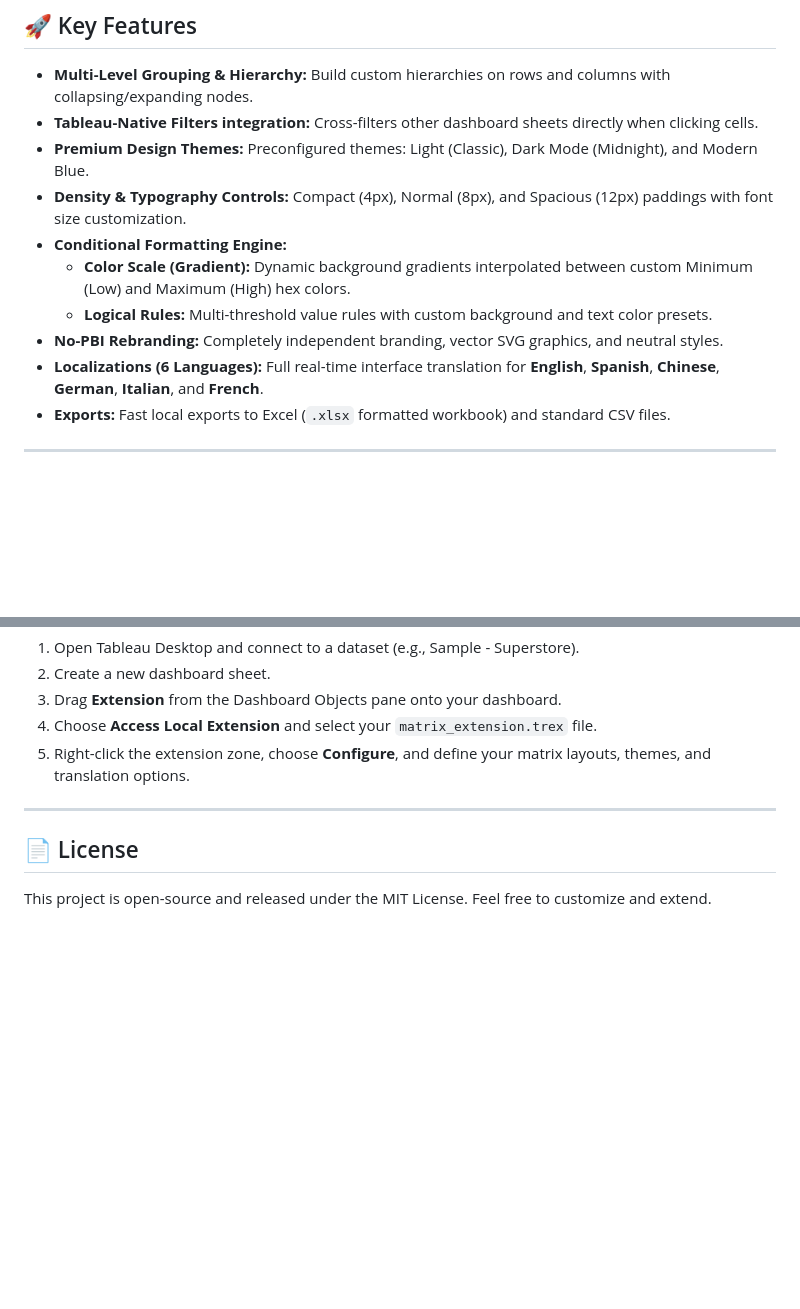
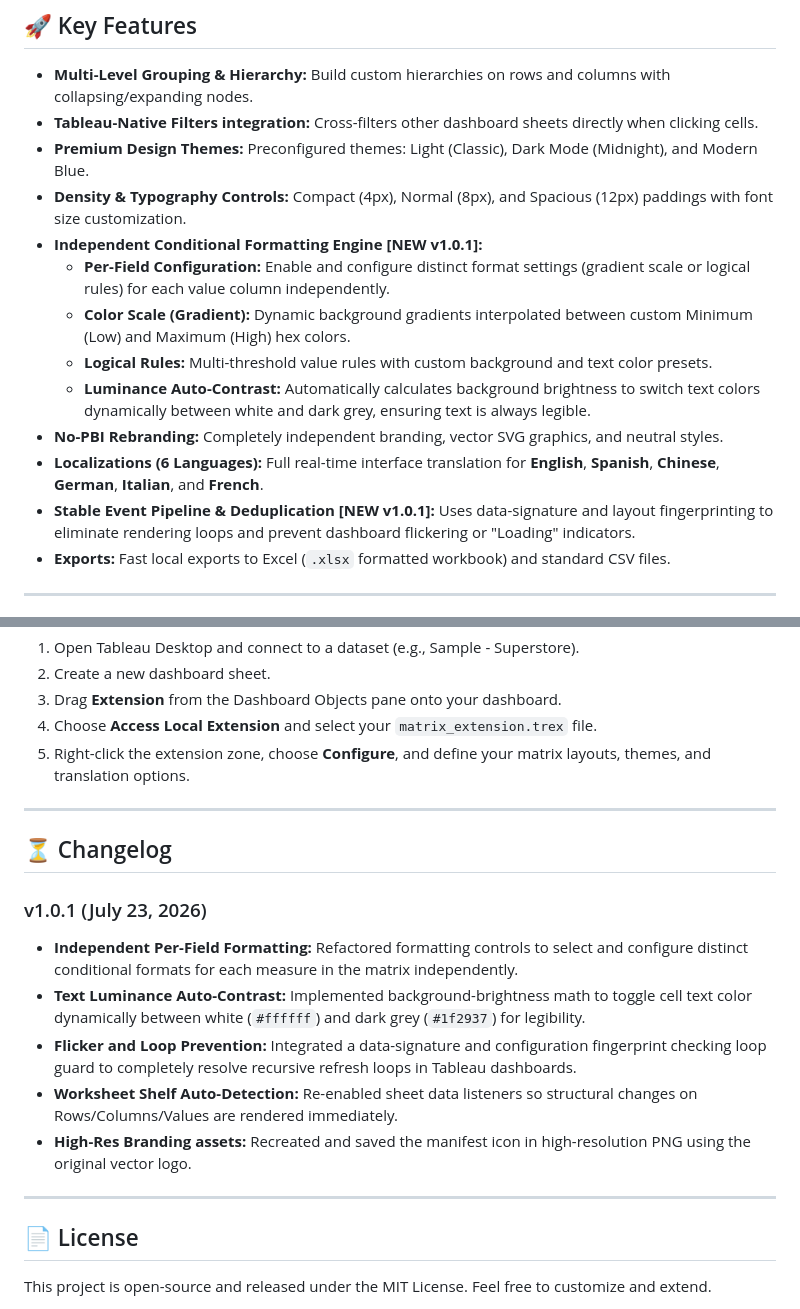
Before and after one commit to bschabli/Matrix-Pro-Tableau, a Markdown page: README.md, 2 parts joined by grey strips. Drawn GitHub-style; blank space fills up the shorter version.

Commit message:
Update README.md with Key Features and Changelog for version 1.0.1

```diff
--- a/README.md
+++ b/README.md
@@ -10,11 +10,14 @@ Matrix Pro is a professional, high-performance visual extension for Tableau dash
 * **Tableau-Native Filters integration:** Cross-filters other dashboard sheets directly when clicking cells.
 * **Premium Design Themes:** Preconfigured themes: Light (Classic), Dark Mode (Midnight), and Modern Blue.
 * **Density & Typography Controls:** Compact (4px), Normal (8px), and Spacious (12px) paddings with font size customization.
-* **Conditional Formatting Engine:**
+* **Independent Conditional Formatting Engine [NEW v1.0.1]:**
+  * **Per-Field Configuration:** Enable and configure distinct format settings (gradient scale or logical rules) for each value column independently.
   * **Color Scale (Gradient):** Dynamic background gradients interpolated between custom Minimum (Low) and Maximum (High) hex colors.
   * **Logical Rules:** Multi-threshold value rules with custom background and text color presets.
+  * **Luminance Auto-Contrast:** Automatically calculates background brightness to switch text colors dynamically between white and dark grey, ensuring text is always legible.
 * **No-PBI Rebranding:** Completely independent branding, vector SVG graphics, and neutral styles.
 * **Localizations (6 Languages):** Full real-time interface translation for **English**, **Spanish**, **Chinese**, **German**, **Italian**, and **French**.
+* **Stable Event Pipeline & Deduplication [NEW v1.0.1]:** Uses data-signature and layout fingerprinting to eliminate rendering loops and prevent dashboard flickering or "Loading" indicators.
 * **Exports:** Fast local exports to Excel (`.xlsx` formatted workbook) and standard CSV files.
 
 ---
@@ -115,5 +118,16 @@ If you wish to make changes locally and run the extension:
 
 ---
 
+## ⏳ Changelog
+
+### v1.0.1 (July 23, 2026)
+* **Independent Per-Field Formatting:** Refactored formatting controls to select and configure distinct conditional formats for each measure in the matrix independently.
+* **Text Luminance Auto-Contrast:** Implemented background-brightness math to toggle cell text color dynamically between white (`#ffffff`) and dark grey (`#1f2937`) for legibility.
+* **Flicker and Loop Prevention:** Integrated a data-signature and configuration fingerprint checking loop guard to completely resolve recursive refresh loops in Tableau dashboards.
+* **Worksheet Shelf Auto-Detection:** Re-enabled sheet data listeners so structural changes on Rows/Columns/Values are rendered immediately.
+* **High-Res Branding assets:** Recreated and saved the manifest icon in high-resolution PNG using the original vector logo.
+
+---
+
 ## 📄 License
 This project is open-source and released under the MIT License. Feel free to customize and extend.
```
